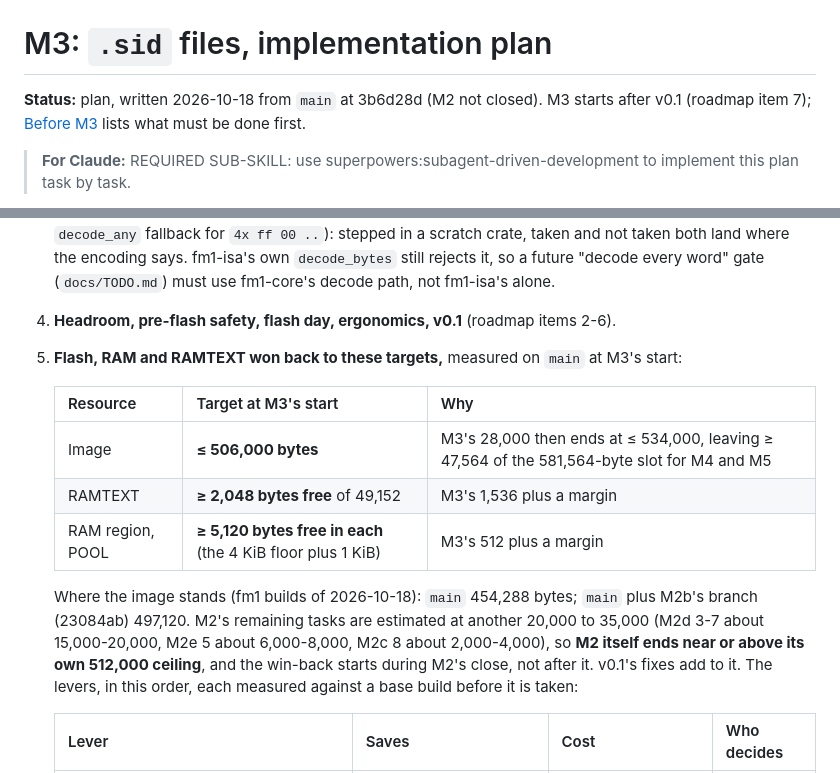
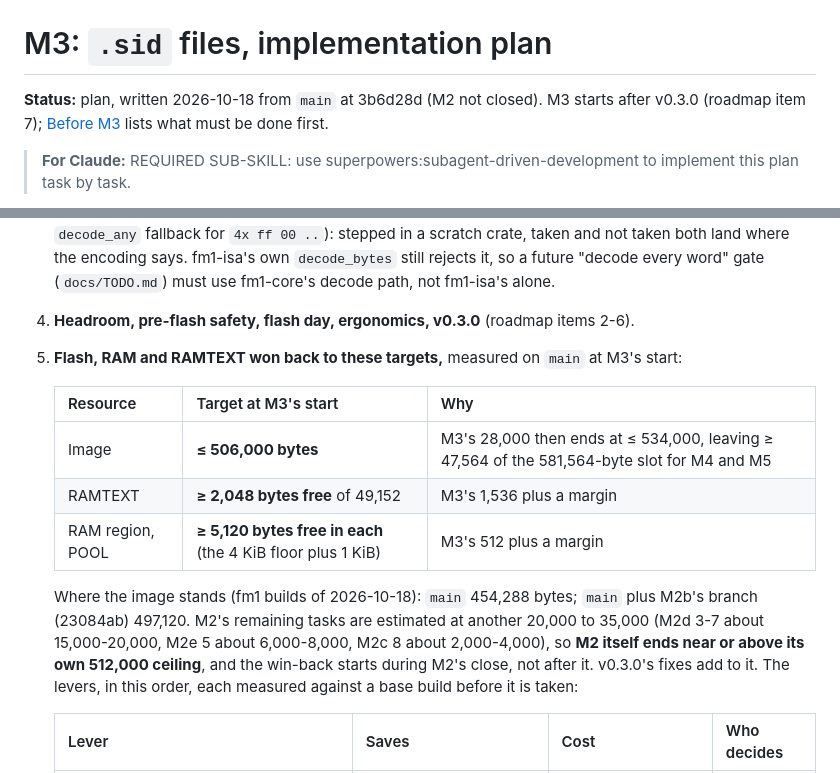
Before and after one commit to dsablic/sidou, a Markdown page: docs/plans/2026-10-19-m3-sid-files.md, 2 parts joined by grey strips. Rendered like a GitHub page.

```diff
--- a/docs/plans/2026-10-19-m3-sid-files.md
+++ b/docs/plans/2026-10-19-m3-sid-files.md
@@ -3,7 +3,7 @@
 # M3: `.sid` files, implementation plan
 
 **Status:** plan, written 2026-10-18 from `main` at 3b6d28d (M2 not closed). M3 starts after
-v0.1 (roadmap item 7); [Before M3](#before-m3) lists what must be done first.
+v0.3.0 (roadmap item 7); [Before M3](#before-m3) lists what must be done first.
 
 <!-- REUSE-IgnoreStart -->
 
@@ -128,7 +128,7 @@ M3 starts only when each of these is done, in the roadmap's order:
    crate, taken and not taken both land where the encoding says. fm1-isa's own
    `decode_bytes` still rejects it, so a future "decode every word" gate (`docs/TODO.md`)
    must use fm1-core's decode path, not fm1-isa's alone.
-4. **Headroom, pre-flash safety, flash day, ergonomics, v0.1** (roadmap items 2-6).
+4. **Headroom, pre-flash safety, flash day, ergonomics, v0.3.0** (roadmap items 2-6).
 5. **Flash, RAM and RAMTEXT won back to these targets,** measured on `main` at M3's start:
 
    | Resource | Target at M3's start | Why |
@@ -141,7 +141,7 @@ M3 starts only when each of these is done, in the roadmap's order:
    M2b's branch (23084ab) 497,120. M2's remaining tasks are estimated at another 20,000 to
    35,000 (M2d 3-7 about 15,000-20,000, M2e 5 about 6,000-8,000, M2c 8 about 2,000-4,000),
    so **M2 itself ends near or above its own 512,000 ceiling**, and the win-back starts
-   during M2's close, not after it. v0.1's fixes add to it. The levers, in this order, each
+   during M2's close, not after it. v0.3.0's fixes add to it. The levers, in this order, each
    measured against a base build before it is taken:
 
    | Lever | Saves | Cost | Who decides |
```
Also changed, not shown: docs/TODO.md (+1 -1 lines), docs/plans/2026-10-18-roadmap-after-m2.md (+4 -4 lines).
